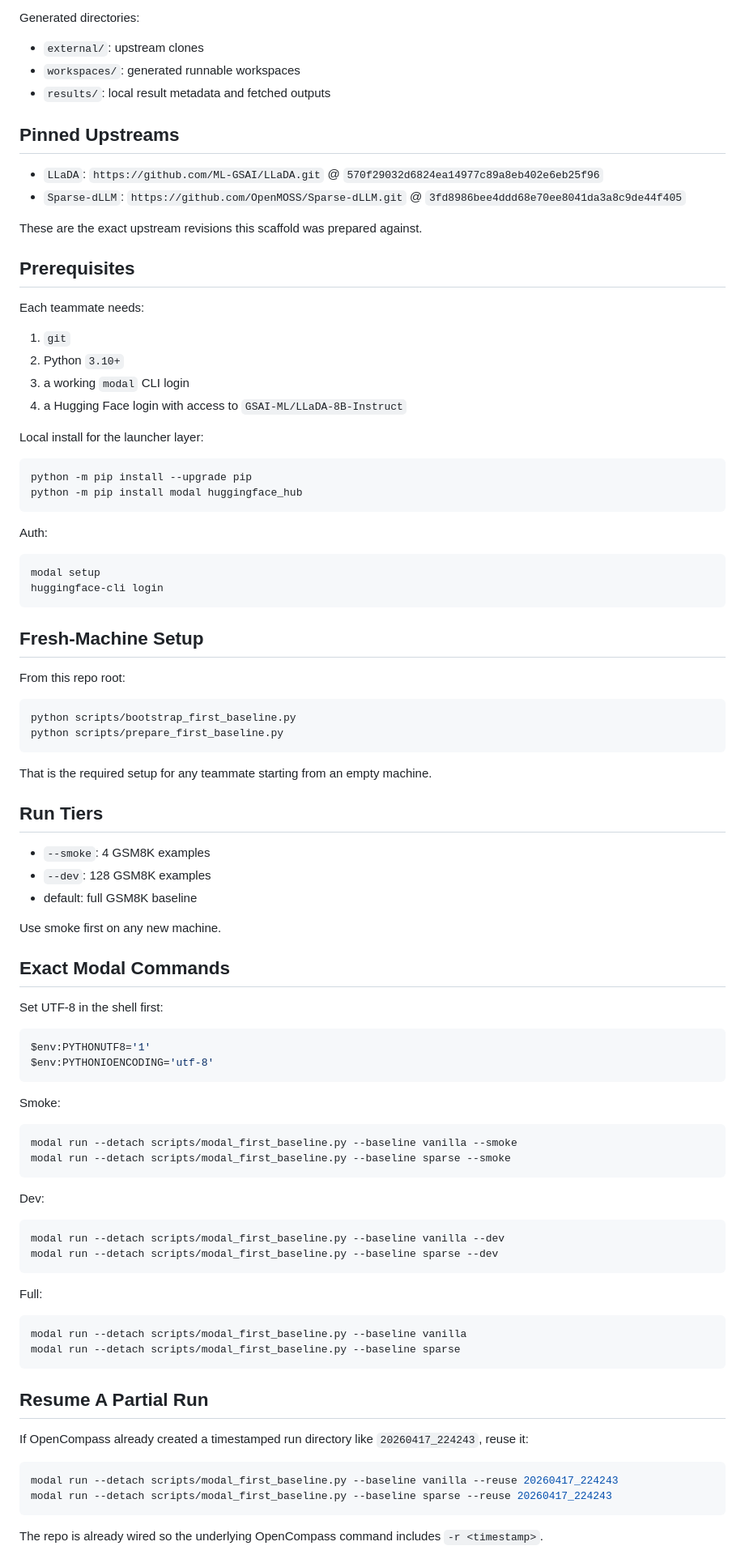
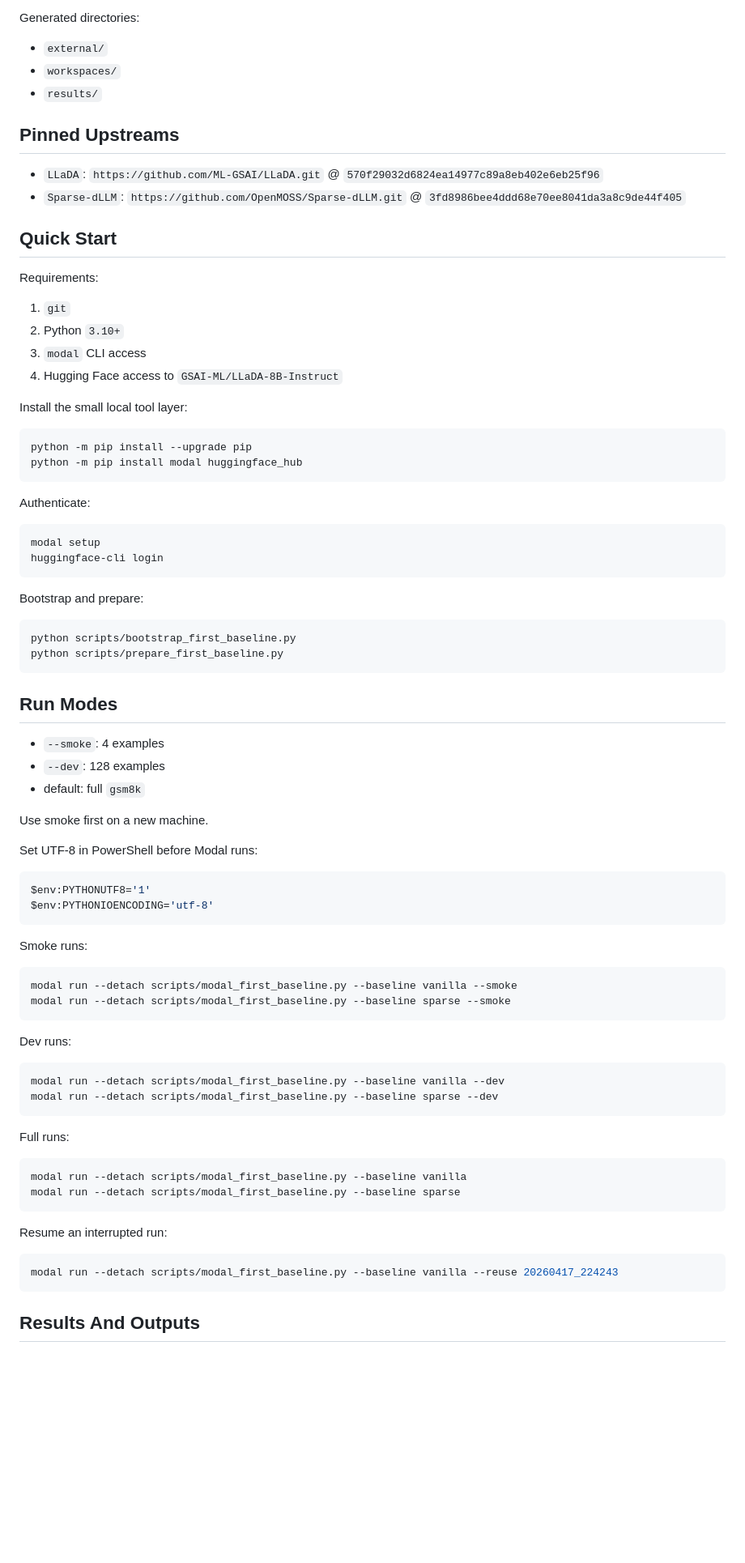
Before and after one commit to FloareDor/saps, a Markdown page: README.md, the part around one of its changes. Shown at 81% size. Rendered like a GitHub page; blank space fills up the shorter version.

````diff
--- a/README.md
+++ b/README.md
@@ -20,97 +76,86 @@ The current objective is not SAPS yet. The immediate goal is to make the two bas
 
 Generated directories:
 
-- `external/`: upstream clones
-- `workspaces/`: generated runnable workspaces
-- `results/`: local result metadata and fetched outputs
+- `external/`
+- `workspaces/`
+- `results/`
 
 ## Pinned Upstreams
 
 - `LLaDA`: `https://github.com/ML-GSAI/LLaDA.git` @ `570f29032d6824ea14977c89a8eb402e6eb25f96`
 - `Sparse-dLLM`: `https://github.com/OpenMOSS/Sparse-dLLM.git` @ `3fd8986bee4ddd68e70ee8041da3a8c9de44f405`
 
-These are the exact upstream revisions this scaffold was prepared against.
+## Quick Start
 
-## Prerequisites
-
-Each teammate needs:
+Requirements:
 
 1. `git`
 2. Python `3.10+`
-3. a working `modal` CLI login
-4. a Hugging Face login with access to `GSAI-ML/LLaDA-8B-Instruct`
+3. `modal` CLI access
+4. Hugging Face access to `GSAI-ML/LLaDA-8B-Instruct`
 
-Local install for the launcher layer:
+Install the small local tool layer:
 
 ```powershell
 python -m pip install --upgrade pip
 python -m pip install modal huggingface_hub
 ```
 
-Auth:
+Authenticate:
 
 ```powershell
 modal setup
 huggingface-cli login
 ```
 
-## Fresh-Machine Setup
-
-From this repo root:
+Bootstrap and prepare:
 
 ```powershell
 python scripts/bootstrap_first_baseline.py
 python scripts/prepare_first_baseline.py
 ```
 
-That is the required setup for any teammate starting from an empty machine.
+## Run Modes
 
-## Run Tiers
+- `--smoke`: 4 examples
+- `--dev`: 128 examples
+- default: full `gsm8k`
 
-- `--smoke`: 4 GSM8K examples
-- `--dev`: 128 GSM8K examples
-- default: full GSM8K baseline
+Use smoke first on a new machine.
 
-Use smoke first on any new machine.
-
-## Exact Modal Commands
-
-Set UTF-8 in the shell first:
+Set UTF-8 in PowerShell before Modal runs:
 
 ```powershell
 $env:PYTHONUTF8='1'
 $env:PYTHONIOENCODING='utf-8'
 ```
 
-Smoke:
+Smoke runs:
 
 ```powershell
 modal run --detach scripts/modal_first_baseline.py --baseline vanilla --smoke
 modal run --detach scripts/modal_first_baseline.py --baseline sparse --smoke
 ```
 
-Dev:
+Dev runs:
 
 ```powershell
 modal run --detach scripts/modal_first_baseline.py --baseline vanilla --dev
 modal run --detach scripts/modal_first_baseline.py --baseline sparse --dev
 ```
 
-Full:
+Full runs:
 
 ```powershell
 modal run --detach scripts/modal_first_baseline.py --baseline vanilla
 modal run --detach scripts/modal_first_baseline.py --baseline sparse
 ```
 
-## Resume A Partial Run
-
-If OpenCompass already created a timestamped run directory like `20260417_224243`, reuse it:
+Resume an interrupted run:
 
 ```powershell
 modal run --detach scripts/modal_first_baseline.py --baseline vanilla --reuse 20260417_224243
-modal run --detach scripts/modal_first_baseline.py --baseline sparse --reuse 20260417_224243
 ```
 
-The repo is already wired so the underlying OpenCompass command includes `-r <timestamp>`.
+## Results And Outputs
 
````
Also changed, not shown: other parts of README.md (+80 -33 lines).
